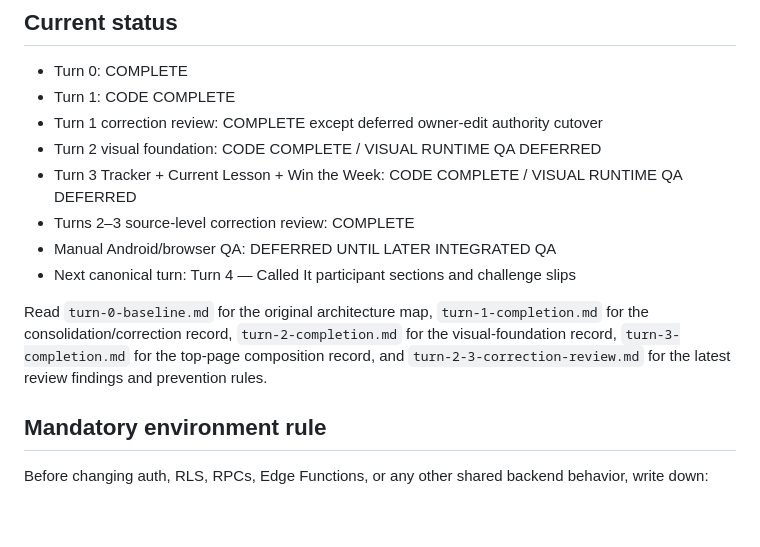
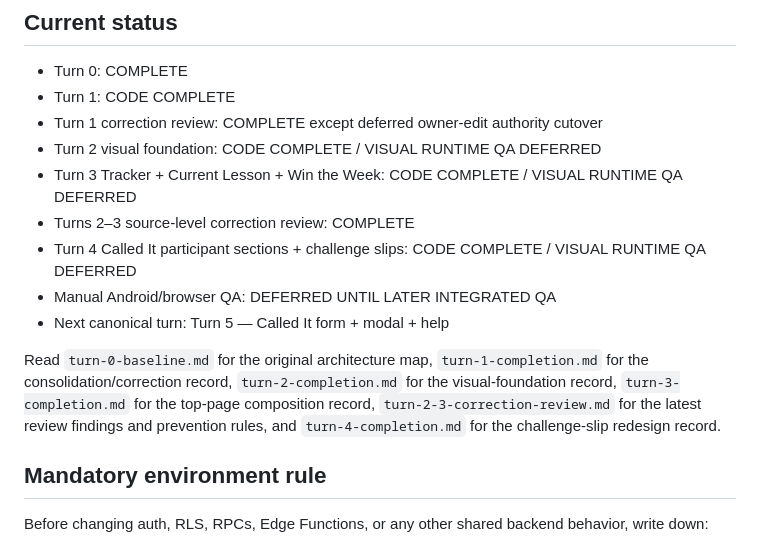
Before and after one commit to caviarmy/invest-or-die, a Markdown page: docs/goblin-brokerage/implementation-control.md, the part around the change. Rendered like a GitHub page; blank space fills up the shorter version.

Commit message:
Advance redesign control to Turn 5

```diff
--- a/docs/goblin-brokerage/implementation-control.md
+++ b/docs/goblin-brokerage/implementation-control.md
@@ -15,10 +15,11 @@ This repository record exists so a fresh implementation turn can recover the cri
 - Turn 2 visual foundation: CODE COMPLETE / VISUAL RUNTIME QA DEFERRED
 - Turn 3 Tracker + Current Lesson + Win the Week: CODE COMPLETE / VISUAL RUNTIME QA DEFERRED
 - Turns 2–3 source-level correction review: COMPLETE
+- Turn 4 Called It participant sections + challenge slips: CODE COMPLETE / VISUAL RUNTIME QA DEFERRED
 - Manual Android/browser QA: DEFERRED UNTIL LATER INTEGRATED QA
-- Next canonical turn: Turn 4 — Called It participant sections and challenge slips
+- Next canonical turn: Turn 5 — Called It form + modal + help
 
-Read `turn-0-baseline.md` for the original architecture map, `turn-1-completion.md` for the consolidation/correction record, `turn-2-completion.md` for the visual-foundation record, `turn-3-completion.md` for the top-page composition record, and `turn-2-3-correction-review.md` for the latest review findings and prevention rules.
+Read `turn-0-baseline.md` for the original architecture map, `turn-1-completion.md` for the consolidation/correction record, `turn-2-completion.md` for the visual-foundation record, `turn-3-completion.md` for the top-page composition record, `turn-2-3-correction-review.md` for the latest review findings and prevention rules, and `turn-4-completion.md` for the challenge-slip redesign record.
 
 ## Mandatory environment rule
 
```
